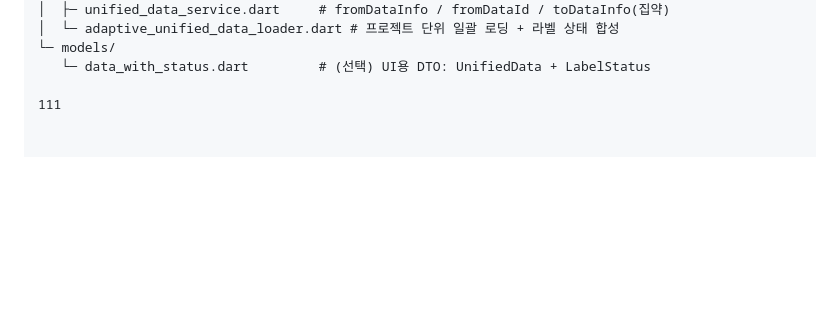
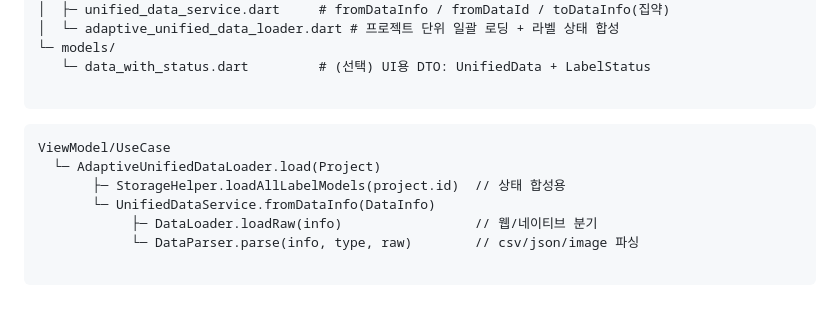
Before and after one commit to zae-park/zae-labeler, a Markdown page: zae_labeler/README-ko.md, the part around the change. Drawn GitHub-style; blank space fills up the shorter version.

Commit message:
doc: update README

````diff
--- a/zae_labeler/README-ko.md
+++ b/zae_labeler/README-ko.md
@@ -117,4 +117,14 @@ lib/src/features/data/              # ✅ 피처: IO, 파싱, 조합(상태 합
 └─ models/
    └─ data_with_status.dart         # (선택) UI용 DTO: UnifiedData + LabelStatus
 
-111
+```
+
+```
+ViewModel/UseCase
+  └─ AdaptiveUnifiedDataLoader.load(Project)
+       ├─ StorageHelper.loadAllLabelModels(project.id)  // 상태 합성용
+       └─ UnifiedDataService.fromDataInfo(DataInfo)
+            ├─ DataLoader.loadRaw(info)                 // 웹/네이티브 분기
+            └─ DataParser.parse(info, type, raw)        // csv/json/image 파싱
+
+```
````
